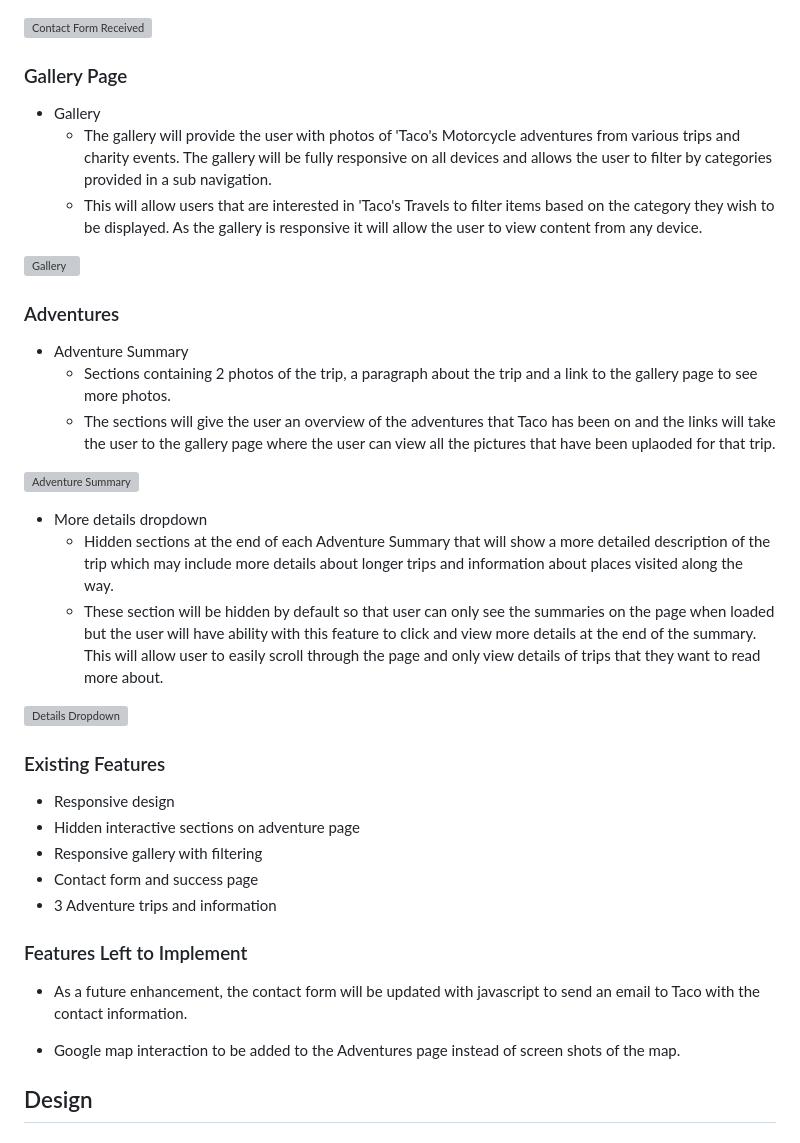
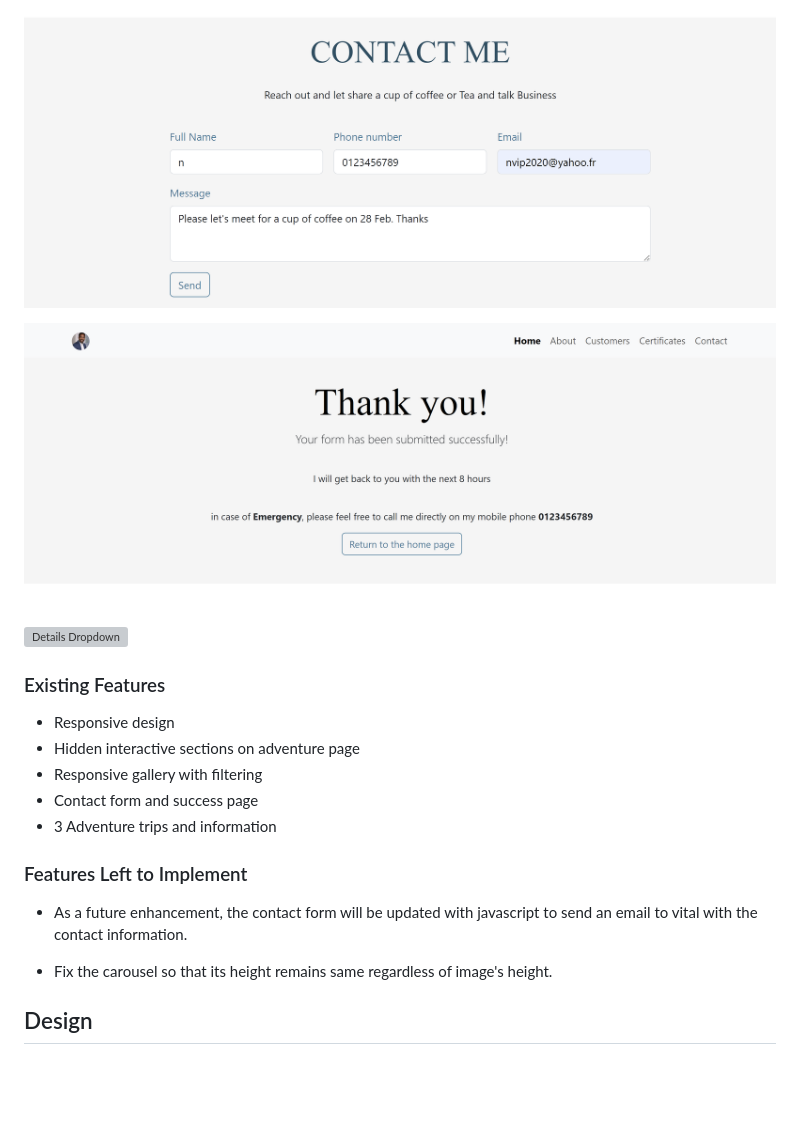
Before and after one commit to Vinsengi/PP1-HTML-CSS, a Markdown page: README.md, the part around the change printed below. Rendered like a GitHub page; pictures changed too: assets/images/readme-images/success-message.png (added); blank space fills up the shorter version; grey boxes are pictures that could not be loaded.

```diff
--- a/README.md
+++ b/README.md
@@ -69,24 +85,13 @@ Visit the live site: [The PP1-HTML-CSS-Vital](https://vinsengi.github.io/PP1-HTM
 
 ![Contact Form](./assets/images/readme-images/contactme-form.png)
 
-![Contact Form Received](docs/readme_images/contact_form_received.JPG)
-### Gallery Page
-* Gallery
-    * The gallery will provide the user with photos of 'Taco's Motorcycle adventures from various trips and charity events. The gallery will be fully     responsive on all devices and allows the user to filter by categories provided in a sub navigation.
-    * This will allow users that are interested in 'Taco's Travels to filter items based on the category they wish to be displayed. As the gallery is responsive it will allow the user to view content from any device.
+![Contact Form](./assets/images/readme-images/contactme-form-filled.png)
 
-![Gallery](docs/readme_images/gallery.JPG)
-### Adventures
-* Adventure Summary
-    * Sections containing 2 photos of the trip, a paragraph about the trip and a link to the gallery page to see more photos.
-    * The sections will give the user an overview of the adventures that Taco has been on and the links will take the user to the gallery page where the user can view all the pictures that have been uplaoded for that trip.
-
-![Adventure Summary](docs/readme_images/adventures_summary.JPG)
-* More details dropdown
-    * Hidden sections at the end of each Adventure Summary that will show a more detailed description of the trip which may include more details about longer trips and information about places visited along the way.
-    * These section will be hidden by default so that user can only see the summaries on the page when loaded but the user will have ability with this feature to click and view more details at the end of the summary. This will allow user to easily scroll through the page and only view details of trips that they want to read more about.
+![Contact Form Received](./assets/images/readme-images/success-message.png)
 
 ![Details Dropdown](docs/readme_images/details_dropdown.JPG)
+
+
 ### Existing Features
 
 * Responsive design
@@ -97,9 +102,9 @@ Visit the live site: [The PP1-HTML-CSS-Vital](https://vinsengi.github.io/PP1-HTM
 
 ### Features Left to Implement
 
-* As a future enhancement, the contact form will be updated with javascript to send an email to Taco with the contact information.
+* As a future enhancement, the contact form will be updated with javascript to send an email to vital with the contact information.
 
-* Google map interaction to be added to the Adventures page instead of screen shots of the map.
+* Fix the carousel so that its height remains same regardless of image's height.
 
 ## Design
 
```
Also changed, not shown: other parts of README.md (+16 -0 lines), assets/images/readme-images/certificates.png (added), assets/images/readme-images/customers.png (added).
